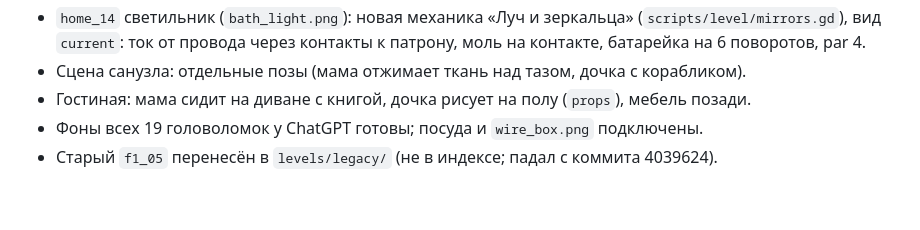
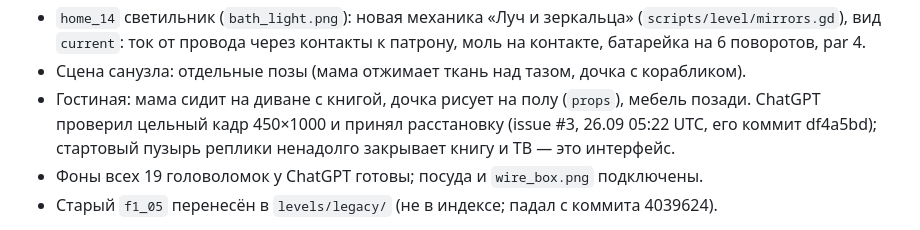
Before and after one commit to crownfall90-dot/mobile-game, a Markdown page: docs/HANDOFF.md, the part around the change. GitHub-like rendering; blank space fills up the shorter version.

Commit message:
HANDOFF: the artist accepted the living room scene
Claude-Session: https://claude.ai/code/session_01F17z6WKxwFhPVzmgaJQsyh

```diff
--- a/docs/HANDOFF.md
+++ b/docs/HANDOFF.md
@@ -345,6 +345,8 @@ quick verify всех уровней act1 — PASS; lint, smoke, `--home-selfche
   моль на контакте, батарейка на 6 поворотов, par 4.
 - Сцена санузла: отдельные позы (мама отжимает ткань над тазом, дочка с корабликом).
 - Гостиная: мама сидит на диване с книгой, дочка рисует на полу (`props`), мебель позади.
+  ChatGPT проверил цельный кадр 450×1000 и принял расстановку (issue #3, 26.09 05:22 UTC,
+  его коммит df4a5bd); стартовый пузырь реплики ненадолго закрывает книгу и ТВ — это интерфейс.
 - Фоны всех 19 головоломок у ChatGPT готовы; посуда и `wire_box.png` подключены.
 - Старый `f1_05` перенесён в `levels/legacy/` (не в индексе; падал с коммита 4039624).
 
```
